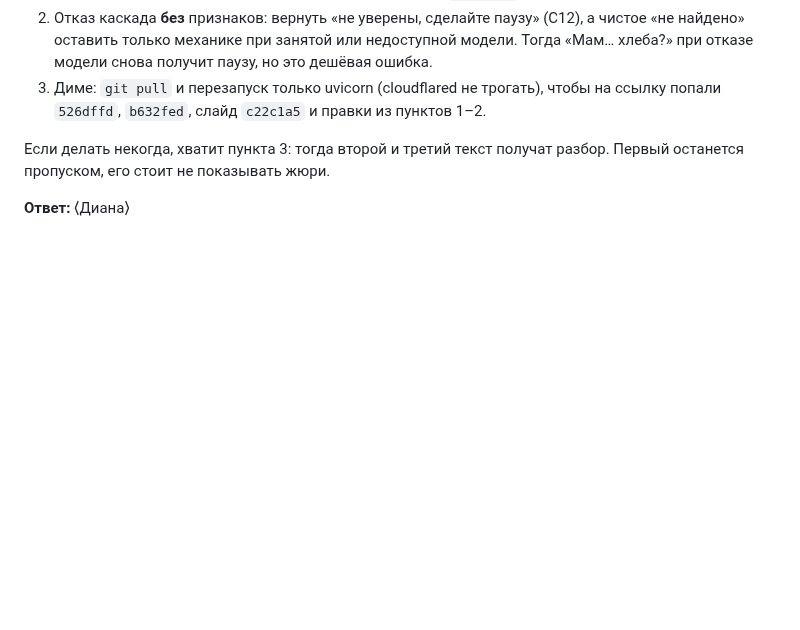
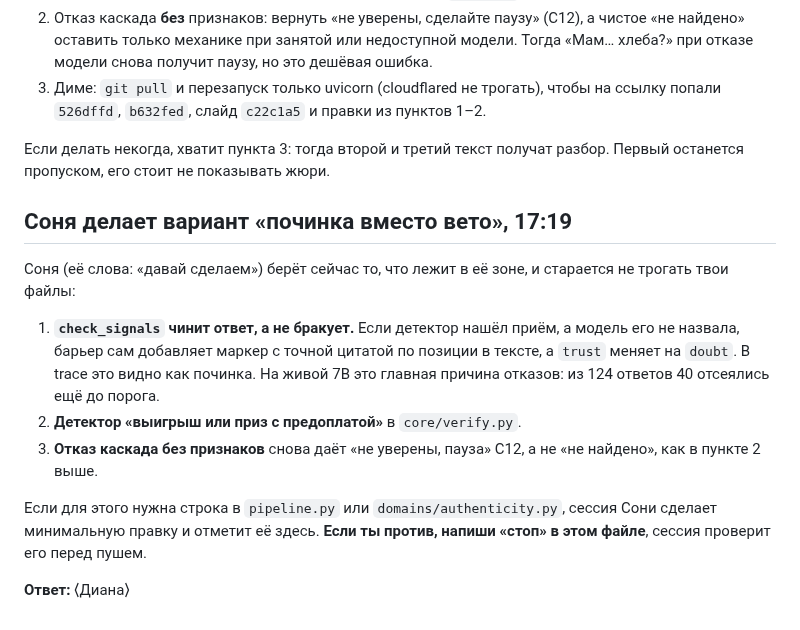
Before and after one commit to dianamkoian/hackathon-kit, a Markdown page: team/вопросы/012-диане-выигрыш-с-комиссией-не-найдено.md, the part around the change. GitHub-like rendering; blank space fills up the shorter version.

Commit message:
вопрос 012: Соня делает починку вместо вето и детектор выигрыша, Диана может остановить

```diff
--- a/team/вопросы/012-диане-выигрыш-с-комиссией-не-найдено.md
+++ b/team/вопросы/012-диане-выигрыш-с-комиссией-не-найдено.md
@@ -28,4 +28,13 @@
 
 Если делать некогда, хватит пункта 3: тогда второй и третий текст получат разбор. Первый останется пропуском, его стоит не показывать жюри.
 
+## Соня делает вариант «починка вместо вето», 17:19
+
+Соня (её слова: «давай сделаем») берёт сейчас то, что лежит в её зоне, и старается не трогать твои файлы:
+1. **`check_signals` чинит ответ, а не бракует.** Если детектор нашёл приём, а модель его не назвала, барьер сам добавляет маркер с точной цитатой по позиции в тексте, а `trust` меняет на `doubt`. В trace это видно как починка. На живой 7B это главная причина отказов: из 124 ответов 40 отсеялись ещё до порога.
+2. **Детектор «выигрыш или приз с предоплатой»** в `core/verify.py`.
+3. **Отказ каскада без признаков** снова даёт «не уверены, пауза» C12, а не «не найдено», как в пункте 2 выше.
+
+Если для этого нужна строка в `pipeline.py` или `domains/authenticity.py`, сессия Сони сделает минимальную правку и отметит её здесь. **Если ты против, напиши «стоп» в этом файле**, сессия проверит его перед пушем.
+
 **Ответ:** ⟨Диана⟩
```
